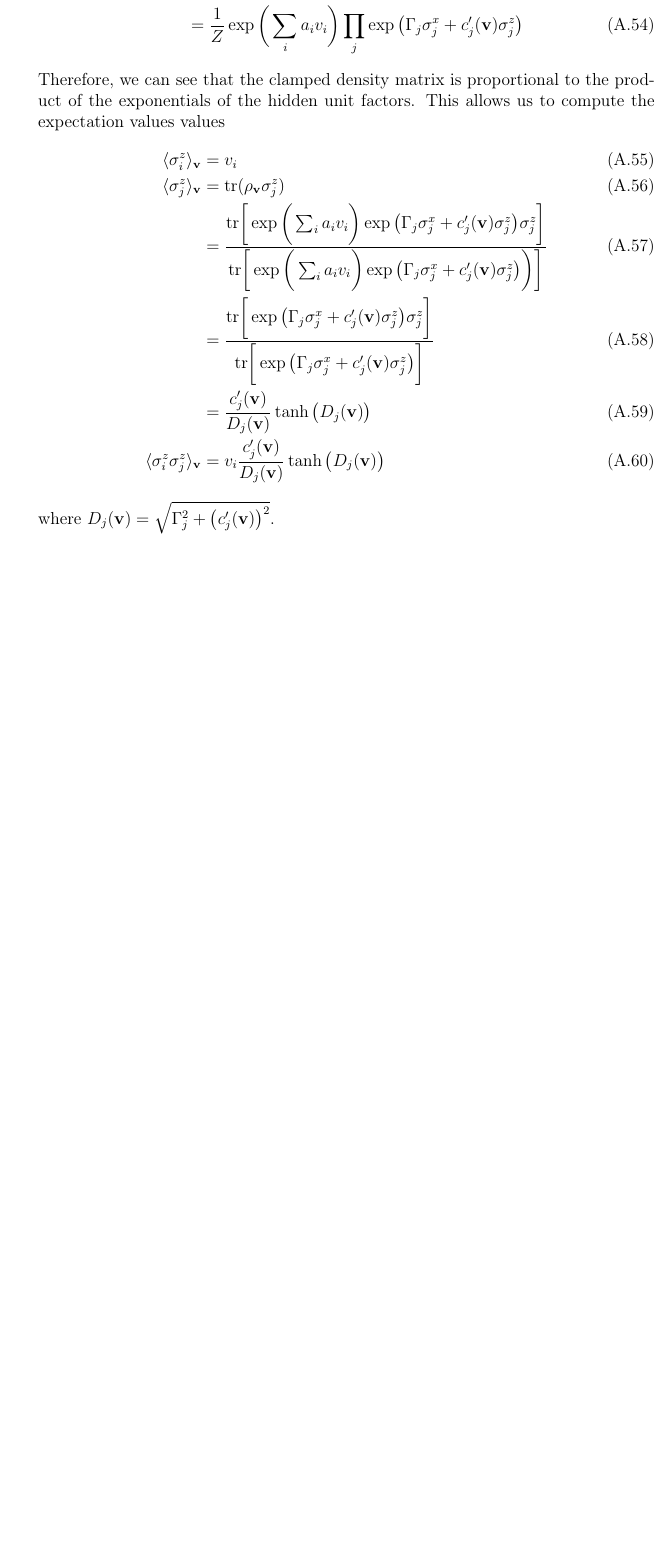
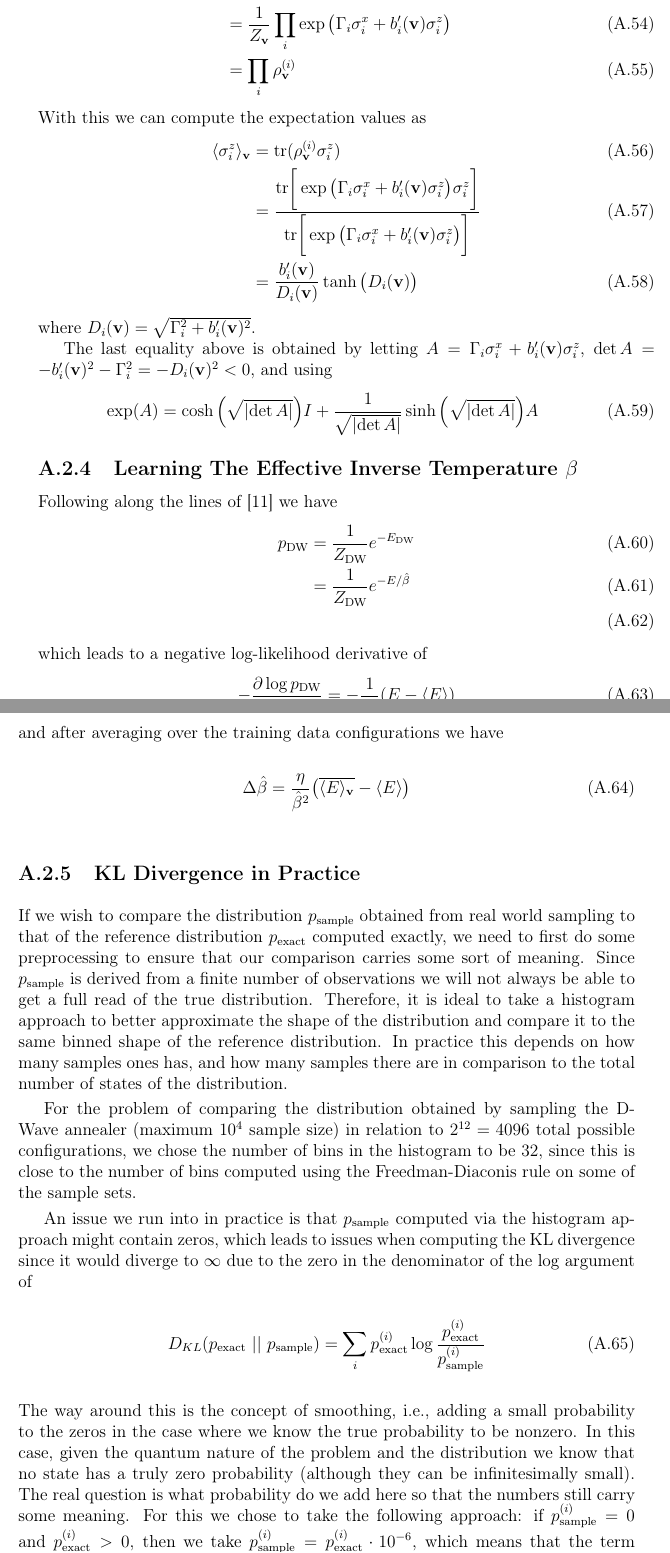
Before and after one commit to cameronperot/qbm-quant-finance, a LaTeX thesis (latex/report/main.tex, which reads latex/report/chapters/appendix.tex): part of page 30 of 31 before the commit and two parts of pages 30 and 31 of 33 after it, the two joined at a grey line, cut at the place of the change, the shorter picture padded with empty space. Compiled offline with pdfLaTeX.

Commit message:
Updated appendix

```diff
--- a/latex/report/chapters/appendix.tex
+++ b/latex/report/chapters/appendix.tex
@@ -169,20 +173,55 @@ where \( c_j'(\vec{v}) = c_j + (\mat{W}^\intercal\vec{v})_j \).
 This allows one to rewrite the clamped density matrix as
 \begin{align}
     \rho_\vec{v}
-        &= \frac{1}{Z} \exp\bigg( \sum_i a_i v_i + \sum_j \big(\Gamma_j \sigma_j^x + c_j'(\vec{v}) \sigma_j^z\big) \bigg) \\
-        &= \frac{1}{Z} \exp\bigg( \sum_i a_i v_i \bigg) \prod_j \exp \big(\Gamma_j \sigma_j^x + c_j'(\vec{v}) \sigma_j^z\big)
+        &= \frac{1}{Z_\vec{v}} \exp\bigg( \sum_i \big(\Gamma_i \sigma_i^x + h_i'(\vec{v}) \sigma_i^z\big) \bigg) \\
+        &= \frac{1}{Z_\vec{v}} \prod_i \exp \big(\Gamma_i \sigma_i^x + b_i'(\vec{v}) \sigma_i^z\big) \\
+        &= \prod_i \rho_\vec{v}^{(i)}
 \end{align}
-Therefore, we can see that the clamped density matrix is proportional to the product of the exponentials of the hidden unit factors.
-This allows us to compute the expectation values values
+With this we can compute the expectation values as
 \begin{align}
     \langle \sigma_i^z \rangle_\vec{v}
-        &= v_i \\
-    \langle \sigma_j^z \rangle_\vec{v}
-        &= \tr(\rho_\vec{v}\sigma_j^z) \\
-        &= \frac{\tr\bigg[ \exp\bigg( \sum_i a_i v_i \bigg) \exp \big(\Gamma_j \sigma_j^x + c_j'(\vec{v}) \sigma_j^z\big) \sigma_j^z \bigg]}{\tr\bigg[ \exp\bigg( \sum_i a_i v_i \bigg) \exp \big(\Gamma_j \sigma_j^x + c_j'(\vec{v}) \sigma_j^z\big) \bigg) \bigg]} \\
-        &= \frac{\tr\bigg[ \exp \big(\Gamma_j \sigma_j^x + c_j'(\vec{v}) \sigma_j^z\big) \sigma_j^z \bigg]}{\tr\bigg[ \exp \big(\Gamma_j \sigma_j^x + c_j'(\vec{v}) \sigma_j^z\big) \bigg]} \\
-        &= \frac{c_j'(\vec{v})}{D_j(\vec{v})} \tanh\big(D_j(\vec{v})\big) \\
-    \langle \sigma_i^z \sigma_j^z \rangle_{\vec{v}}
-        &= v_i \frac{c_j'(\vec{v})}{D_j(\vec{v})} \tanh\big(D_j(\vec{v})\big)
+        &= \tr(\rho_\vec{v}^{(i)}\sigma_i^z) \\
+        &= \frac{\tr\bigg[ \exp \big(\Gamma_i \sigma_i^x + b_i'(\vec{v}) \sigma_i^z\big) \sigma_i^z \bigg]}{\tr\bigg[ \exp \big(\Gamma_i \sigma_i^x + b_i'(\vec{v}) \sigma_i^z\big) \bigg]} \\
+        &= \frac{b_i'(\vec{v})}{D_i(\vec{v})} \tanh\big(D_i(\vec{v})\big)
 \end{align}
-where \( D_j(\vec{v}) = \sqrt{\Gamma_j^2 + \big(c_j'(\vec{v})\big)^2} \).
+where \( D_i(\vec{v}) = \sqrt{\Gamma_i^2 + b_i'(\vec{v})^2} \).
+
+The last equality above is obtained by letting \( A = \Gamma_i \sigma_i^x + b_i'(\vec{v})\sigma_i^z \), \( \det A = -b_i'(\vec{v})^2 - \Gamma_i^2 = -D_i(\vec{v})^2 < 0 \), and using
+\begin{align}
+    \exp(A) = \cosh\Big(\sqrt{\abs{\det A}}\Big) I + \frac{1}{\sqrt{\abs{\det A}}}\sinh\Big(\sqrt{\abs{\det A}}\Big) A
+\end{align}
+
+\subsection{Learning The Effective Inverse Temperature \( \beta \)}\label{app:learning_beta}
+Following along the lines of~\cite{xu_2021} we have
+\begin{align}
+    p_\text{DW}
+        &= \frac{1}{Z_\text{DW}} e^{-E_\text{DW}} \\
+        &= \frac{1}{Z_\text{DW}} e^{-E / \betahat} \\
+\end{align}
+which leads to a negative log-likelihood derivative of
+\begin{align}
+    -\frac{\partial \log p_\text{DW}}{\partial\betahat}
+        &= -\frac{1}{\betahat^2} (E - \langle E \rangle)
+\end{align}
+and after averaging over the training data configurations we have
+\begin{align}
+    \Delta\betahat
+        &= \frac{\eta}{\betahat^2}\big(\overline{\langle E \rangle_\vec{v}} - \langle E \rangle\big)
+\end{align}
+
+\subsection{KL Divergence in Practice}\label{app:kl_divergence_in_practice}
+If we wish to compare the distribution \( \psample \) obtained from real world sampling to that of the reference distribution \( \pexact \) computed exactly, we need to first do some preprocessing to ensure that our comparison carries some sort of meaning.
+Since \( \psample \) is derived from a finite number of observations we will not always be able to get a full read of the true distribution.
+Therefore, it is ideal to take a histogram approach to better approximate the shape of the distribution and compare it to the same binned shape of the reference distribution.
+In practice this depends on how many samples ones has, and how many samples there are in comparison to the total number of states of the distribution.
+
+For the problem of comparing the distribution obtained by sampling the D-Wave annealer (maximum \( 10^4 \) sample size) in relation to \( 2^{12} = 4096 \) total possible configurations, we chose the number of bins in the histogram to be 32, since this is close to the number of bins computed using the Freedman-Diaconis rule on some of the sample sets.
+
+An issue we run into in practice is that \( \psample \) computed via the histogram approach might contain zeros, which leads to issues when computing the KL divergence since it would diverge to \( \infty \) due to the zero in the denominator of the log argument of
+\begin{align}
+    D_{KL}(\pexact \ || \ \psample) = \sum_i \pexact^{(i)} \log\frac{\pexact^{(i)}}{\psample^{(i)}}
+\end{align}
+The way around this is the concept of smoothing, i.e., adding a small probability to the zeros in the case where we know the true probability to be nonzero.
+In this case, given the quantum nature of the problem and the distribution we know that no state has a truly zero probability (although they can be infinitesimally small).
+The real question is what probability do we add here so that the numbers still carry some meaning.
+For this we chose to take the following approach: if \( \psample^{(i)} = 0 \) and \( \pexact^{(i)} > 0 \), then we take \( \psample^{(i)} = \pexact^{(i)} \cdot 10^{-6} \), which means that the term \( \pexact^{(i)} \log \frac{\pexact^{(i)}}{\psample^{(i)}} = \pexact^{(i)} \log 10^6 \).
@@ -188,0 +236,2 @@ where \( D_j(\vec{v}) = \sqrt{\Gamma_j^2 + \big(c_j'(\vec{v})\big)^2} \).
+    \rho = \frac{1}{Z} e^{-\beta H}
+\end{align}
```
Also changed, not shown: latex/report/chapters/appendix.tex (39 more changed lines).
